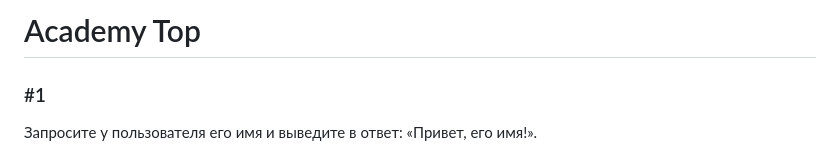
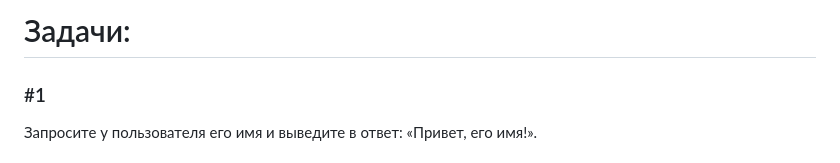
Before and after one commit to Zeltharion/javacsript-practice-1, a Markdown page: README.md, the part around the change. Drawn GitHub-style.

```diff
--- a/README.md
+++ b/README.md
@@ -1,4 +1,4 @@
-# Academy Top
+# Задачи:
 
 <div class="container">
           <h3>#1</h3>
```
